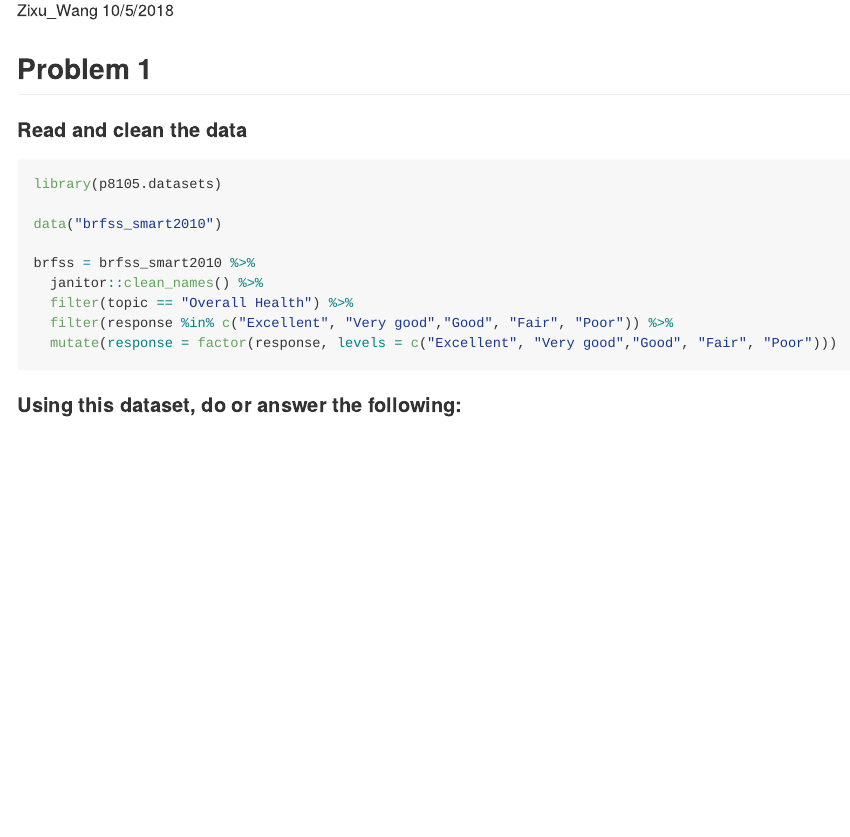
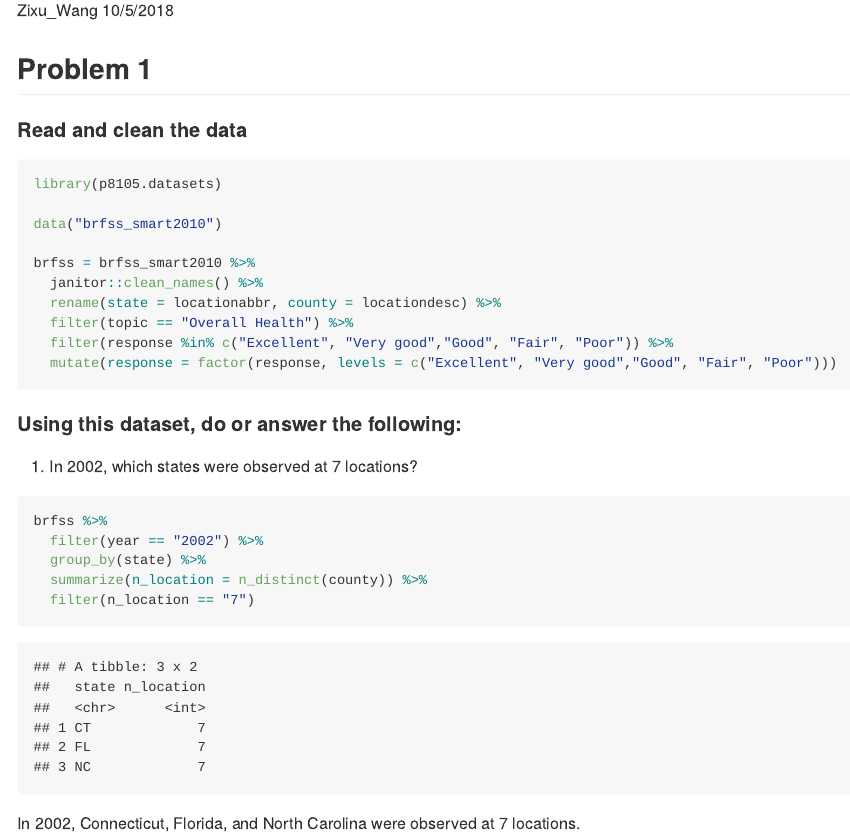
Before and after one commit to PeteWang68/p8105_hw3_zw2541, an R Markdown document (p8105_hw3_zw2541.Rmd): the page in a window 1100 px wide, from 110 px down. The pictures show the output file p8105_hw3_zw2541.md that the author committed with the source, drawn offline in the style of GitHub.

Commit message:
answer the first question

````diff
--- a/p8105_hw3_zw2541.Rmd
+++ b/p8105_hw3_zw2541.Rmd
@@ -20,9 +20,21 @@ data("brfss_smart2010")
 
 brfss = brfss_smart2010 %>%
   janitor::clean_names() %>%
+  rename(state = locationabbr, county = locationdesc) %>%
   filter(topic == "Overall Health") %>%
   filter(response %in% c("Excellent", "Very good","Good", "Fair", "Poor")) %>%
   mutate(response = factor(response, levels = c("Excellent", "Very good","Good", "Fair", "Poor")))
 ```
 
 #### Using this dataset, do or answer the following:
+
+(1) In 2002, which states were observed at 7 locations?
+```{r}
+brfss %>%
+  filter(year == "2002") %>%
+  group_by(state) %>%
+  summarize(n_location = n_distinct(county)) %>%
+  filter(n_location == "7")
+```
+
+In 2002, Connecticut, Florida, and North Carolina were observed at 7 locations.
````
Also changed, not shown: p8105_hw3_zw2541.md.
